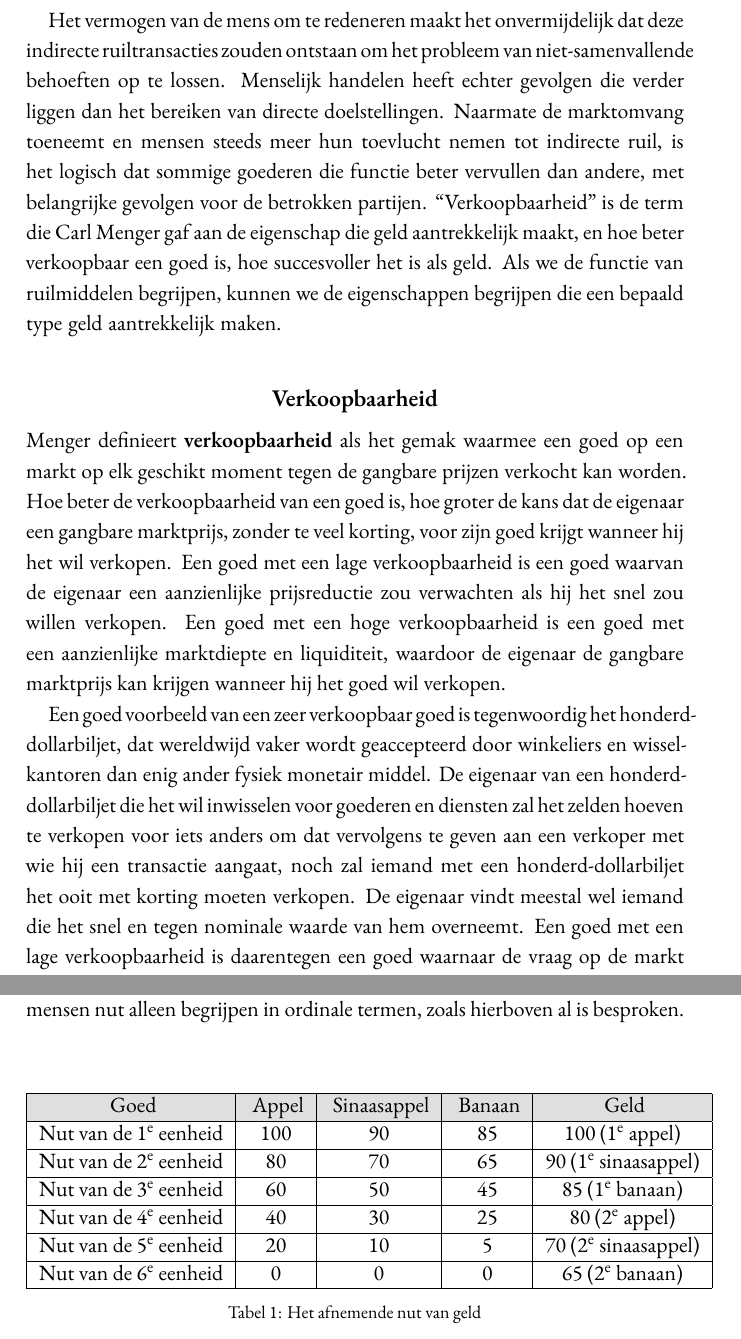
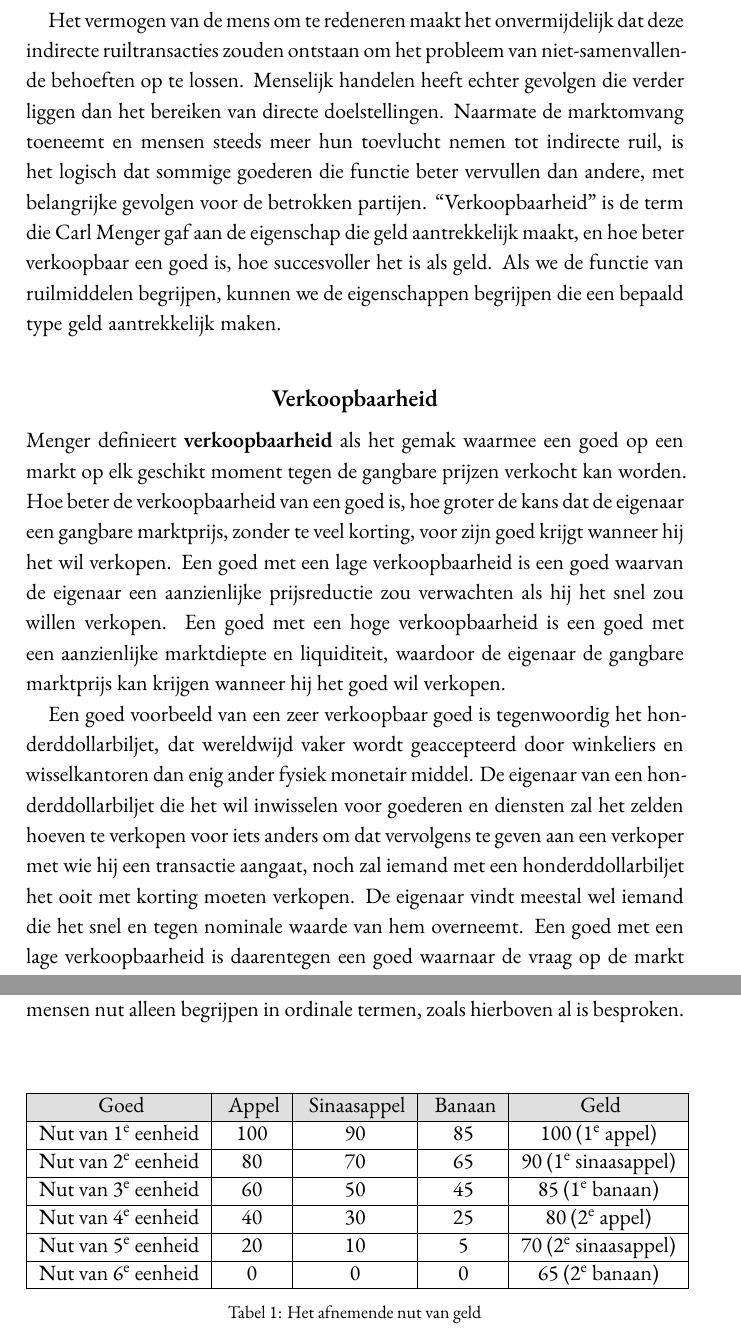
Before and after one commit to konsensusnetwork/POE_NL, a LaTeX book (main.tex, which reads chapters/ch10.tex): two parts of pages 216 and 218 of 400, joined at a grey line, cut so that both start at the same text. Compiled offline with XeLaTeX.

Commit message:
Fix for overflows in SC for KDP

```diff
--- a/chapters/ch10.tex
+++ b/chapters/ch10.tex
@@ -23,14 +23,14 @@ Dezelfde analyse geldt voor het gebruik van schuld als ruilmiddel\index{ruilmidd
 
 Naarmate er meer individuen in een economie zijn en het aantal goederen toeneemt, wordt het probleem van niet-samenvallende behoeften groter. Het menselijk verstand kan een oplossing voor het probleem vinden door aan \textbf{indirecte ruil\index{indirecte ruil}} te doen: goederen verkopen voor een goed waarvan het enige doel is om het weer te ruilen voor het gewenste goed. Bij indirecte ruil\index{indirecte ruil} verwerft een individu een goed niet omdat ze het wil hebben, maar omdat ze het wil ruilen voor iets anders dat ze wel wil hebben. Als de visser ontdekt dat een jager met een konijn dat hij wil hebben niet geïnteresseerd is in vis maar op zoek is naar graan, kan de visser zijn vis ruilen voor graan en het graan aan de jager geven in ruil\index{ruil} voor konijnen. Graan is voor de visser geen consumptiegoed\index{consumptiegoed}, het is een \textbf{ruilmiddel\index{ruilmiddel}}: het is een goed dat niet wordt verworven omwille van zijn eigen nut, maar om het te ruilen voor het goed dat de eigenaar werkelijk wenst.
 
-Het vermogen van de mens om te redeneren maakt het onvermijdelijk dat deze indirecte ruiltransacties zouden ontstaan om het probleem van niet-samenvallende behoeften op te lossen. Menselijk handelen heeft echter gevolgen die verder liggen dan het bereiken van directe doelstellingen. Naarmate de marktomvang toeneemt en mensen steeds meer hun toevlucht nemen tot indirecte ruil\index{indirecte ruil}, is het logisch dat sommige goederen die functie beter vervullen dan andere, met belangrijke gevolgen voor de betrokken partijen. ``Verkoopbaarheid'' is de term die Carl Menger\index{Carl Menger} gaf aan de eigenschap die geld aantrekkelijk maakt, en hoe beter verkoopbaar een goed is, hoe succesvoller het is als geld. Als we de functie van ruilmiddelen begrijpen, kunnen we de eigenschappen begrijpen die een bepaald type geld aantrekkelijk maken.
+Het vermogen van de mens om te redeneren maakt het onvermijdelijk dat deze indirecte ruiltransacties zouden ontstaan om het probleem van niet-sa\-men\-val\-len\-de behoeften op te lossen. Menselijk handelen heeft echter gevolgen die verder liggen dan het bereiken van directe doelstellingen. Naarmate de marktomvang toeneemt en mensen steeds meer hun toevlucht nemen tot indirecte ruil\index{indirecte ruil}, is het logisch dat sommige goederen die functie beter vervullen dan andere, met belangrijke gevolgen voor de betrokken partijen. ``Verkoopbaarheid'' is de term die Carl Menger\index{Carl Menger} gaf aan de eigenschap die geld aantrekkelijk maakt, en hoe beter verkoopbaar een goed is, hoe succesvoller het is als geld. Als we de functie van ruilmiddelen begrijpen, kunnen we de eigenschappen begrijpen die een bepaald type geld aantrekkelijk maken.
 
 \hypertarget{verkoopbaarheid}{%
 \section{Verkoopbaarheid}\label{verkoopbaarheid}}
 
 Menger definieert \textbf{verkoopbaarheid\index{verkoopbaarheid}} als het gemak waarmee een goed op een markt op elk geschikt moment tegen de gangbare prijzen verkocht kan worden. Hoe beter de verkoopbaarheid\index{verkoopbaarheid} van een goed is, hoe groter de kans dat de eigenaar een gangbare marktprijs, zonder te veel korting, voor zijn goed krijgt wanneer hij het wil verkopen. Een goed met een lage verkoopbaarheid\index{verkoopbaarheid} is een goed waarvan de eigenaar een aanzienlijke prijsreductie zou verwachten als hij het snel zou willen verkopen. Een goed met een hoge verkoopbaarheid\index{verkoopbaarheid} is een goed met een aanzienlijke marktdiepte en liquiditeit\index{liquiditeit}, waardoor de eigenaar de gangbare marktprijs kan krijgen wanneer hij het goed wil verkopen.
 
-Een goed voorbeeld van een zeer verkoopbaar goed is tegenwoordig het honderd-dollarbiljet, dat wereldwijd vaker wordt geaccepteerd door winkeliers en wisselkantoren dan enig ander fysiek monetair middel. De eigenaar van een honderd-dollarbiljet die het wil inwisselen voor goederen en diensten zal het zelden hoeven te verkopen voor iets anders om dat vervolgens te geven aan een verkoper met wie hij een transactie aangaat, noch zal iemand met een honderd-dollarbiljet het ooit met korting moeten verkopen. De eigenaar vindt meestal wel iemand die het snel en tegen nominale waarde van hem overneemt. Een goed met een lage verkoopbaarheid\index{verkoopbaarheid} is daarentegen een goed waarnaar de vraag op de markt onregelmatig en gevarieerd is, waardoor het moeilijk is om het goed snel te verkopen, waardoor de eigenaar een korting moet geven om het snel te kunnen verkopen. Een goed voorbeeld hiervan is een huis, auto of andere duurzame consumptiegoederen\index{consumptiegoed}. Een huis verkopen is veel moeilijker dan een biljet van honderd dollar, omdat het bezichtigingen en aanzienlijke transactiekosten met zich meebrengt, evenals het wachten op de juiste koper die het huis waardeert tegen de vraagprijs van de verkoper. De verkoper moet misschien een aanzienlijke korting bieden om het huis snel te verkopen. Op de kapitaalmarkten zijn de meest verkoopbare instrumenten Amerikaanse staatsobligaties, die op het moment van schrijven samen ongeveer \$28.000 miljard waard zijn. De meeste grote en institutionele beleggers gebruiken Amerikaanse staatsobligaties als spaarmiddel\index{spaarmiddel} en kasreserve omdat het gemakkelijk is om grote hoeveelheden te liquideren zonder grote bewegingen in de markt te veroorzaken.
+Een goed voorbeeld van een zeer verkoopbaar goed is tegenwoordig het hon\-derd\-dol\-lar\-bil\-jet, dat wereldwijd vaker wordt geaccepteerd door winkeliers en wisselkantoren dan enig ander fysiek monetair middel. De eigenaar van een hon\-derd\-dol\-lar\-bil\-jet die het wil inwisselen voor goederen en diensten zal het zelden hoeven te verkopen voor iets anders om dat vervolgens te geven aan een verkoper met wie hij een transactie aangaat, noch zal iemand met een hon\-derd\-dol\-lar\-bil\-jet het ooit met korting moeten verkopen. De eigenaar vindt meestal wel iemand die het snel en tegen nominale waarde van hem overneemt. Een goed met een lage verkoopbaarheid\index{verkoopbaarheid} is daarentegen een goed waarnaar de vraag op de markt onregelmatig en gevarieerd is, waardoor het moeilijk is om het goed snel te verkopen, waardoor de eigenaar een korting moet geven om het snel te kunnen verkopen. Een goed voorbeeld hiervan is een huis, auto of andere duurzame consumptiegoederen\index{consumptiegoed}. Een huis verkopen is veel moeilijker dan een biljet van honderd dollar, omdat het bezichtigingen en aanzienlijke transactiekosten met zich meebrengt, evenals het wachten op de juiste koper die het huis waardeert tegen de vraagprijs van de verkoper. De verkoper moet misschien een aanzienlijke korting bieden om het huis snel te verkopen. Op de kapitaalmarkten zijn de meest verkoopbare instrumenten Amerikaanse staatsobligaties, die op het moment van schrijven samen ongeveer \$28.000 miljard waard zijn. De meeste grote en institutionele beleggers gebruiken Amerikaanse staatsobligaties als spaarmiddel\index{spaarmiddel} en kasreserve omdat het gemakkelijk is om grote hoeveelheden te liquideren zonder grote bewegingen in de markt te veroorzaken.
 
 Centraal in Mengers analyse van verkoopbaarheid\index{verkoopbaarheid} is de maatstaf voor de spread tussen de bied- en laatprijs van activa. De biedprijs is de maximumprijs die een koper bereid is te betalen en de laatprijs is de minimumprijs die een verkoper accepteert als betaling. Door grote hoeveelheden van een goed op de markt te brengen wordt de spread tussen de bied- en laatprijs groter omdat, naarmate het marginale nut van het goed afneemt bij grotere hoeveelheden, potentiële kopers lagere prijzen gaan bieden. Hoe meer het marginale nut van een goed afneemt bij toenemende hoeveelheden, hoe minder het geschikt is voor de rol van geld. Hoe kleiner de afname van het marginale nut van een goed, hoe minder de bied-laat spread zal toenemen naarmate er grotere hoeveelheden op de markt komen, hoe beter het goed verkoopbaar is en hoe geschikter het is om als geld te dienen.
 
@@ -51,12 +51,12 @@ Het onderstaande numerieke voorbeeld kan ons helpen om de verkoopbaarheid\index{
     \cellcolor{gray!25} Geld \\
 \hline  % Horizontal line after the header
  %
- Nut van de 1\textsuperscript{e} eenheid & 100 & 90 & 85 & 100 (1\textsuperscript{e} appel) \\ \hline
- Nut van de 2\textsuperscript{e} eenheid & 80 & 70 & 65 & 90 (1\textsuperscript{e} sinaasappel) \\ \hline
- Nut van de 3\textsuperscript{e} eenheid & 60 & 50 & 45 & 85 (1\textsuperscript{e} banaan) \\ \hline
- Nut van de 4\textsuperscript{e} eenheid & 40 & 30 & 25 & 80 (2\textsuperscript{e} appel) \\ \hline
- Nut van de 5\textsuperscript{e} eenheid & 20 & 10 & 5 & 70 (2\textsuperscript{e} sinaasappel) \\ \hline
- Nut van de 6\textsuperscript{e} eenheid & 0 & 0 & 0 & 65 (2\textsuperscript{e} banaan) \\ \hline  % Bottom horizontal line
+ Nut van 1\textsuperscript{e} eenheid & 100 & 90 & 85 & 100 (1\textsuperscript{e} appel) \\ \hline
+ Nut van 2\textsuperscript{e} eenheid & 80 & 70 & 65 & 90 (1\textsuperscript{e} sinaasappel) \\ \hline
+ Nut van 3\textsuperscript{e} eenheid & 60 & 50 & 45 & 85 (1\textsuperscript{e} banaan) \\ \hline
+ Nut van 4\textsuperscript{e} eenheid & 40 & 30 & 25 & 80 (2\textsuperscript{e} appel) \\ \hline
+ Nut van 5\textsuperscript{e} eenheid & 20 & 10 & 5 & 70 (2\textsuperscript{e} sinaasappel) \\ \hline
+ Nut van 6\textsuperscript{e} eenheid & 0 & 0 & 0 & 65 (2\textsuperscript{e} banaan) \\ \hline  % Bottom horizontal line
 \end{tabular}
 \caption{Het afnemende nut van geld}
 \label{tab1}
```
Also changed, not shown: chapters/ch12.tex (+1 -1 lines).
